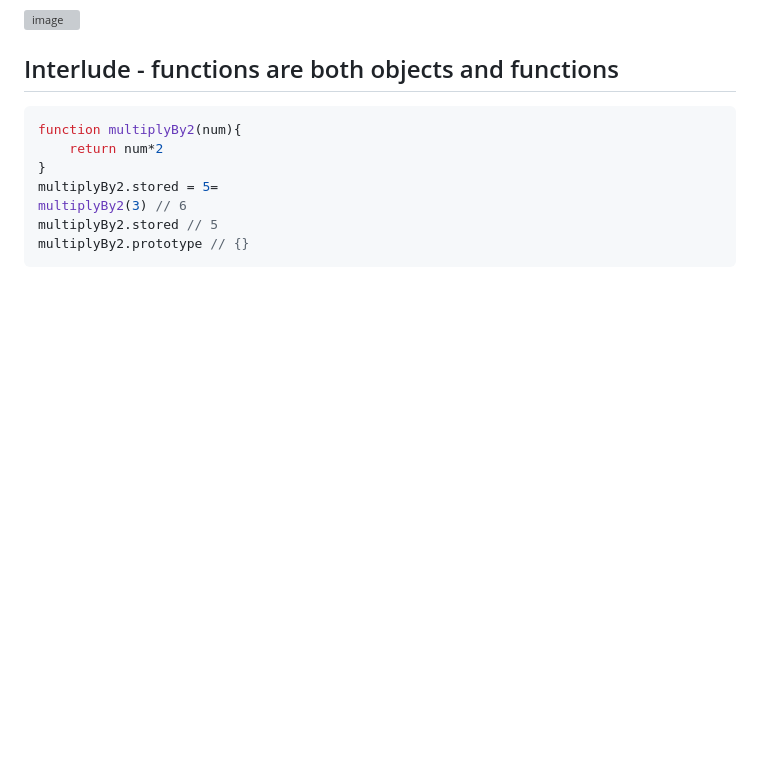
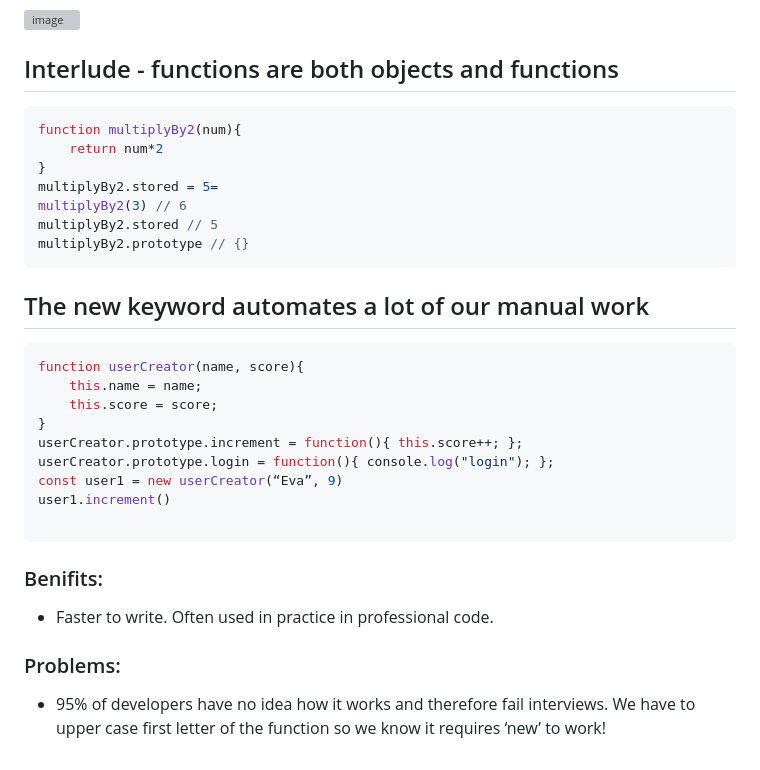
Before and after one commit to AymanAttili/Mastering-JavaScript-in-20-Days, a Markdown page: Day10.md, the part around the change. GitHub-like rendering; blank space fills up the shorter version; grey boxes are pictures that could not be loaded.

````diff
--- a/Day10.md
+++ b/Day10.md
@@ -205,3 +205,26 @@ multiplyBy2(3) // 6
 multiplyBy2.stored // 5
 multiplyBy2.prototype // {}
 ```
+
+## The new keyword automates a lot of our manual work
+
+```javascript
+function userCreator(name, score){
+    this.name = name;
+    this.score = score;
+}
+userCreator.prototype.increment = function(){ this.score++; };
+userCreator.prototype.login = function(){ console.log("login"); };
+const user1 = new userCreator(“Eva”, 9)
+user1.increment()
+
+```
+
+### Benifits:
+
+- Faster to write. Often used in practice in professional code.
+
+### Problems:
+
+- 95% of developers have no idea how it works and therefore fail interviews.
+We have to upper case first letter of the function so we know it requires ‘new’ to work!
````
